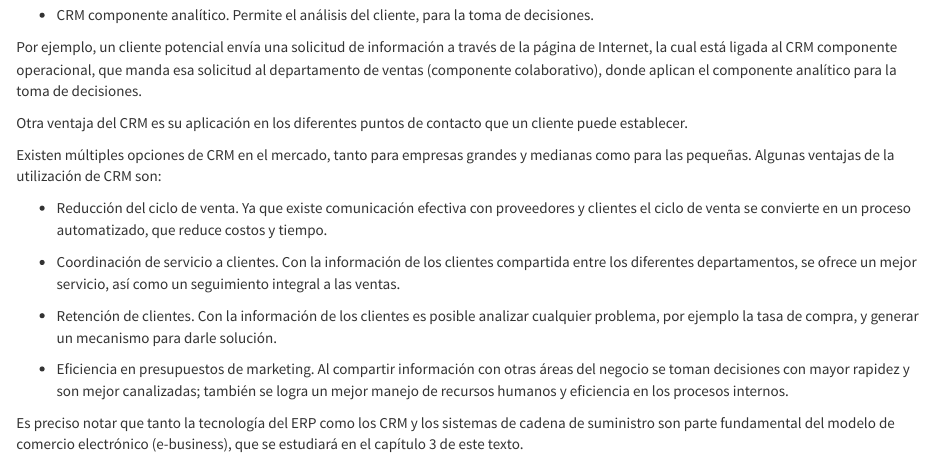
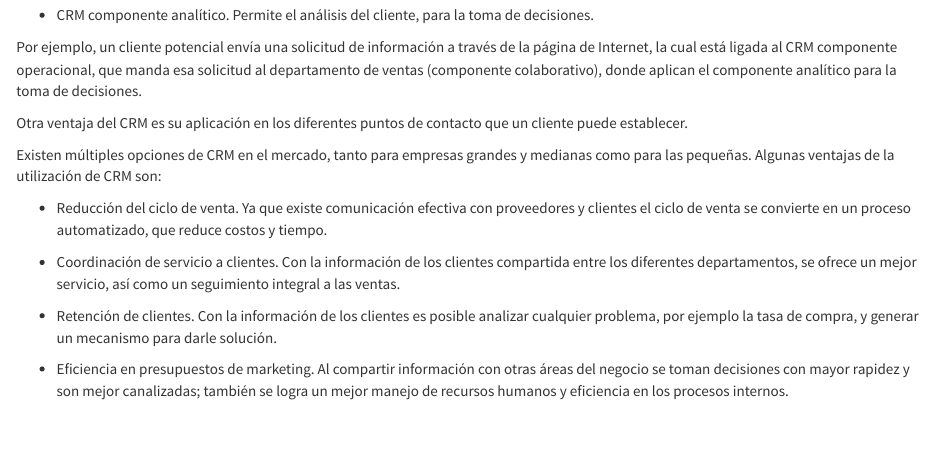
Before and after one commit to LuisEMendoza/TIA-UPGoP, an R Markdown document (U1.Rmd): the page in a window 1100 px wide, from 10330 px down. Rendered offline with R 4.5, knitr and Pandoc, with nearby package versions.

Commit message:
Contenido actualizado

```diff
--- a/U1.Rmd
+++ b/U1.Rmd
@@ -253,5 +253,3 @@ Existen múltiples opciones de CRM en el mercado, tanto para empresas grandes y
 - Retención de clientes. Con la información de los clientes es posible analizar cualquier problema, por ejemplo la tasa de compra, y generar un mecanismo para darle solución.
 
 - Eficiencia en presupuestos de marketing. Al compartir información con otras áreas del negocio se toman decisiones con mayor rapidez y son mejor canalizadas; también se logra un mejor manejo de recursos humanos y eficiencia en los procesos internos.
-
-Es preciso notar que tanto la tecnología del ERP como los CRM y los sistemas de cadena de suministro son parte fundamental del modelo de comercio electrónico (e-business), que se estudiará en el capítulo 3 de este texto.
```
Also changed, not shown: 1 other file.
